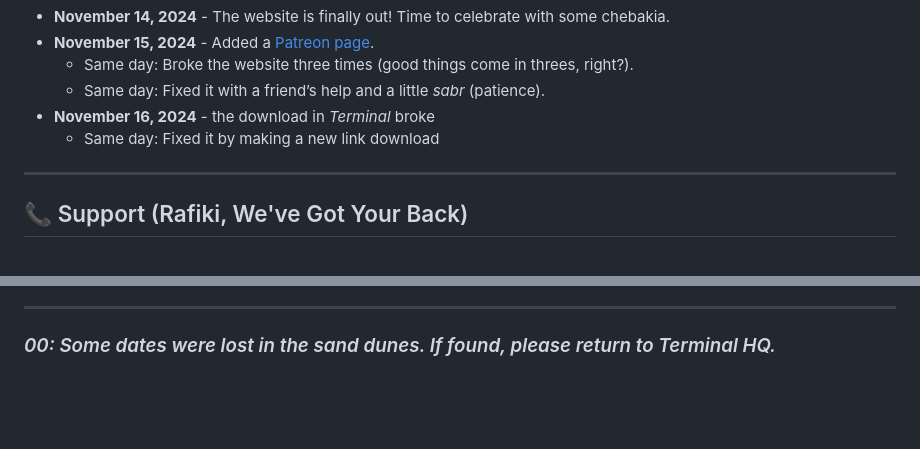
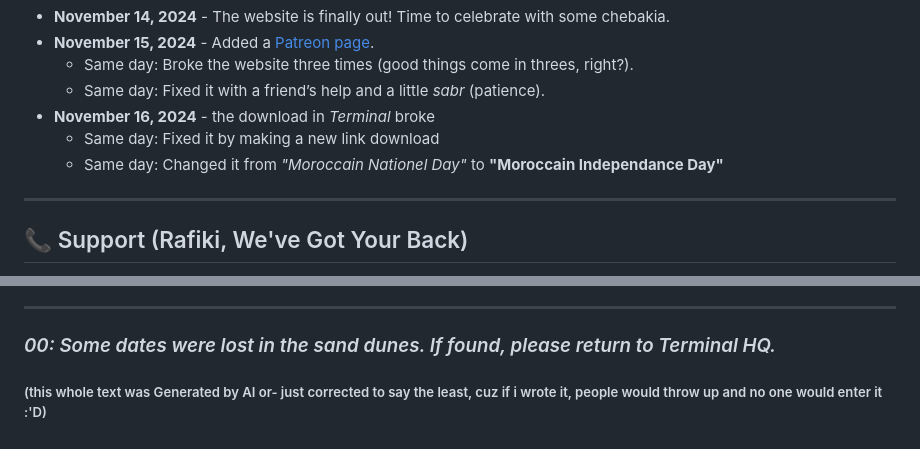
Before and after one commit to FilenFolder/Terminal, a Markdown page: README.md, 2 parts joined by grey strips. GitHub-like rendering; blank space fills up the shorter version.

```diff
--- a/README.md
+++ b/README.md
@@ -45,6 +45,7 @@
   - Same day: Fixed it with a friend’s help and a little *sabr* (patience).
 - **November 16, 2024** - the download in *Terminal* broke
   - Same day: Fixed it by making a new link download
+  - Same day: Changed it from *"Moroccain Nationel Day"* to **"Moroccain Independance Day"**
 
 ---
 
@@ -68,3 +69,4 @@ Check out some of our other *chef-d'oeuvres*:
 ---
 
 ### *00: Some dates were lost in the sand dunes. If found, please return to Terminal HQ.*
+##### (this whole text was Generated by AI or- just corrected to say the least, cuz if i wrote it, people would throw up and no one would enter it :'D)
```
